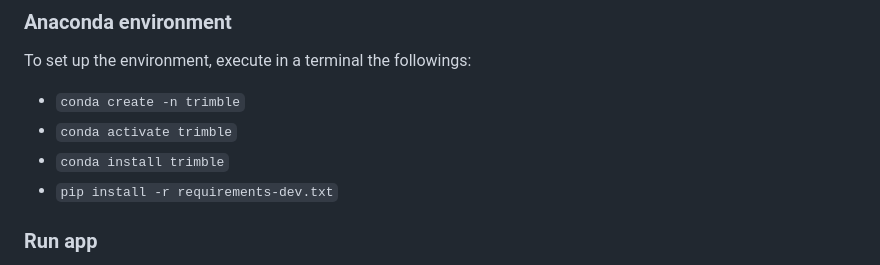
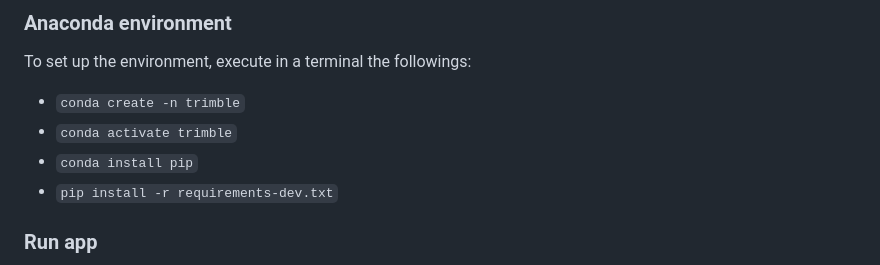
Before and after one commit to arthur-75/classification-app, a Markdown page: README.md, the part around the change. Drawn GitHub-style.

```diff
--- a/README.md
+++ b/README.md
@@ -22,7 +22,7 @@ To set up the environment, execute in a terminal the followings:
 
 * `conda create -n trimble`
 * `conda activate trimble`
-* `conda install trimble`
+* `conda install pip`
 * `pip install -r requirements-dev.txt`
 
 ### Run app
```
